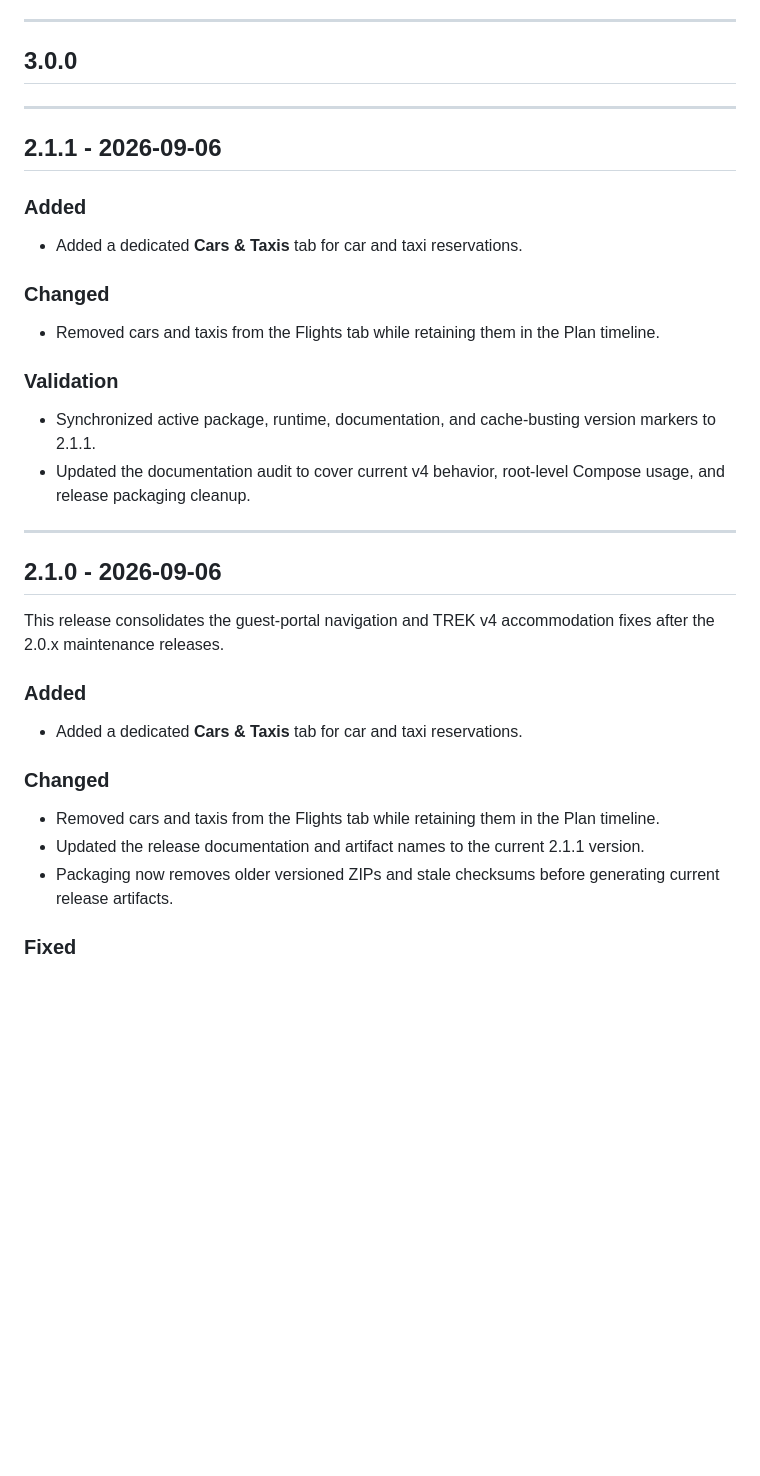
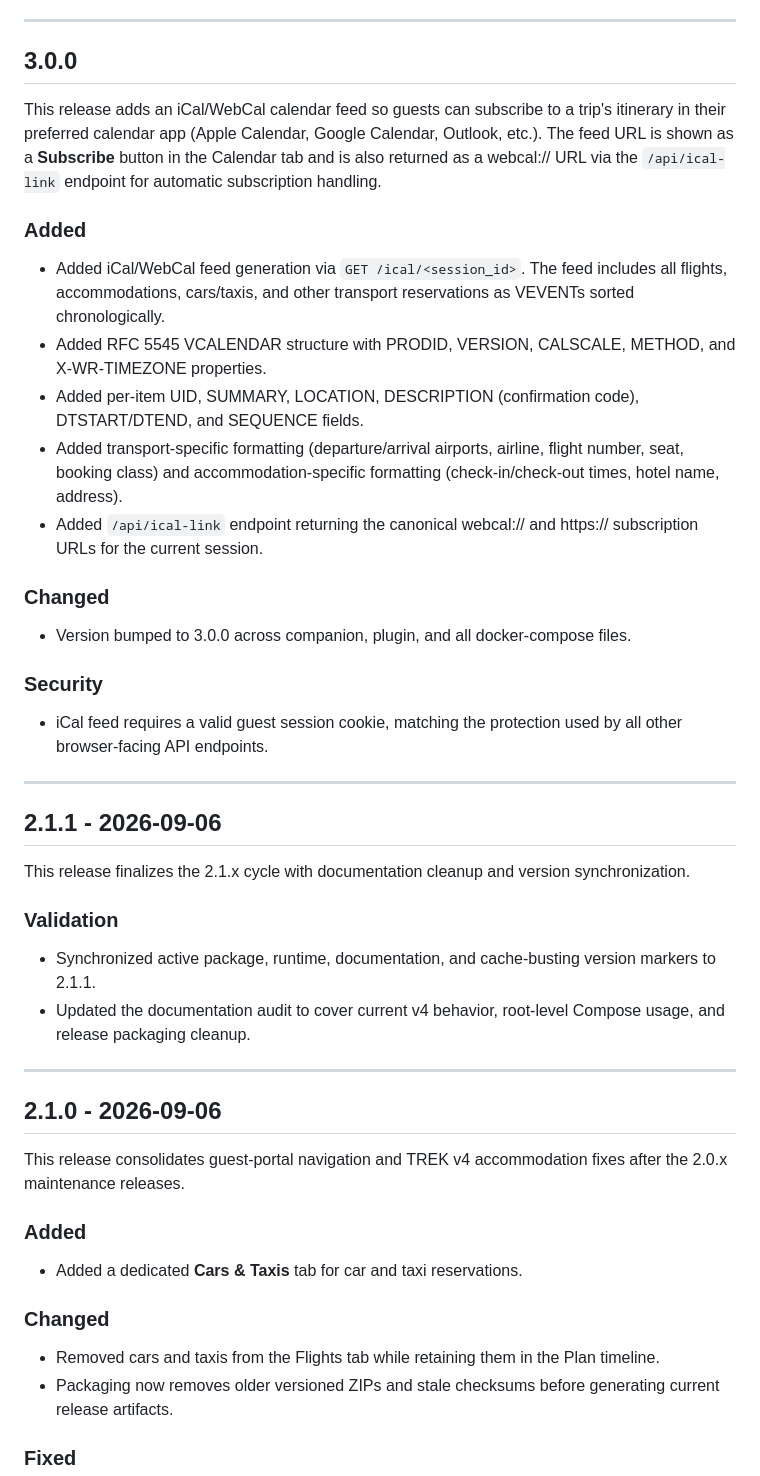
Before and after one commit to cegautreau-a11y/trek-guest-sharing-plugin, a Markdown page: CHANGELOG.md, the part around one of its changes. Drawn GitHub-style; blank space fills up the shorter version.

Commit message:
CHANGELOG: fix gaps and duplicates since v1.2.2
- Fill empty 3.0.0 section with iCal/WebCal feature details
- Add missing 3.1.0 section for docker-compose-portainer.yml
- Fix 3.1.3 malformed duplicate '### Security' section
- Deduplicate 2.1.0 / 2.1.1: move Cars & Taxis to 2.1.0, trim 2.1.1 to validation-only

```diff
--- a/CHANGELOG.md
+++ b/CHANGELOG.md
@@ -47,17 +59,29 @@ All notable project changes represented by TREK Guest Portal releases are docume
 
 ## 3.0.0
 
+This release adds an iCal/WebCal calendar feed so guests can subscribe to a trip's itinerary in their preferred calendar app (Apple Calendar, Google Calendar, Outlook, etc.). The feed URL is shown as a **Subscribe** button in the Calendar tab and is also returned as a webcal:// URL via the `/api/ical-link` endpoint for automatic subscription handling.
+
+### Added
+
+- Added iCal/WebCal feed generation via `GET /ical/<session_id>`. The feed includes all flights, accommodations, cars/taxis, and other transport reservations as VEVENTs sorted chronologically.
+- Added RFC 5545 VCALENDAR structure with PRODID, VERSION, CALSCALE, METHOD, and X-WR-TIMEZONE properties.
+- Added per-item UID, SUMMARY, LOCATION, DESCRIPTION (confirmation code), DTSTART/DTEND, and SEQUENCE fields.
+- Added transport-specific formatting (departure/arrival airports, airline, flight number, seat, booking class) and accommodation-specific formatting (check-in/check-out times, hotel name, address).
+- Added `/api/ical-link` endpoint returning the canonical webcal:// and https:// subscription URLs for the current session.
+
+### Changed
+
+- Version bumped to 3.0.0 across companion, plugin, and all docker-compose files.
+
+### Security
+
+- iCal feed requires a valid guest session cookie, matching the protection used by all other browser-facing API endpoints.
+
 ---
 
 ## 2.1.1 - 2026-09-06
 
-### Added
-
-- Added a dedicated **Cars & Taxis** tab for car and taxi reservations.
-
-### Changed
-
-- Removed cars and taxis from the Flights tab while retaining them in the Plan timeline.
+This release finalizes the 2.1.x cycle with documentation cleanup and version synchronization.
 
 ### Validation
 
@@ -68,7 +92,7 @@ All notable project changes represented by TREK Guest Portal releases are docume
 
 ## 2.1.0 - 2026-09-06
 
-This release consolidates the guest-portal navigation and TREK v4 accommodation fixes after the 2.0.x maintenance releases.
+This release consolidates guest-portal navigation and TREK v4 accommodation fixes after the 2.0.x maintenance releases.
 
 ### Added
 
@@ -77,7 +101,6 @@ This release consolidates the guest-portal navigation and TREK v4 accommodation
 ### Changed
 
 - Removed cars and taxis from the Flights tab while retaining them in the Plan timeline.
-- Updated the release documentation and artifact names to the current 2.1.1 version.
 - Packaging now removes older versioned ZIPs and stale checksums before generating current release artifacts.
 
 ### Fixed
```
Also changed, not shown: other parts of CHANGELOG.md (+16 -4 lines).
